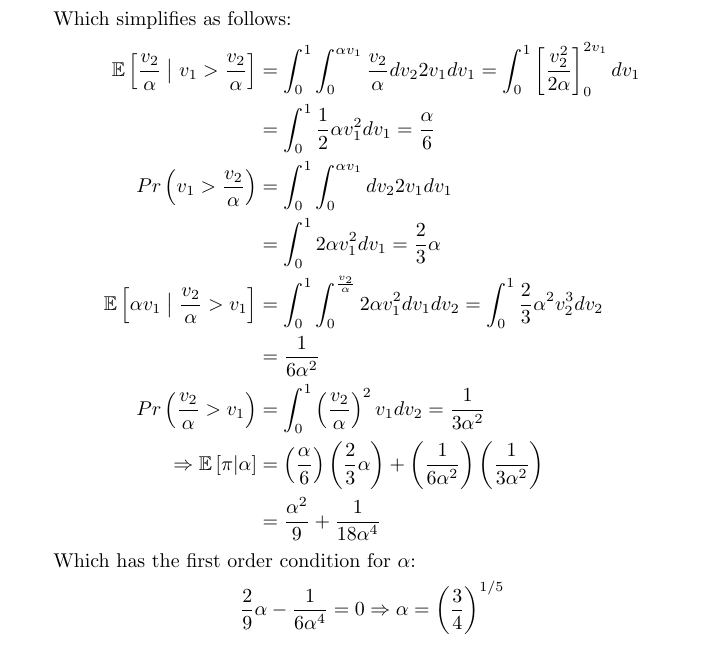
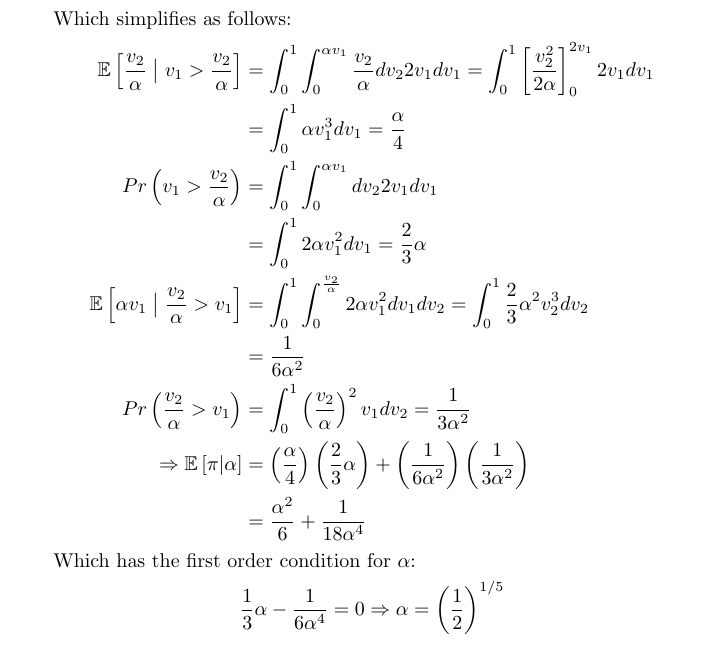
Before and after one commit to dannyedgel/coursework, a LaTeX problem sheet (s21/econ713/Q2/problem_sets/PS1/edgel_ps1.tex): part of page 6 of 8, cut so that both start at the same text. Compiled offline with pdfLaTeX.

Commit message:
micro error fixed--thanks, Sarah!

```diff
--- a/s21/econ713/Q2/problem_sets/PS1/edgel_ps1.tex
+++ b/s21/econ713/Q2/problem_sets/PS1/edgel_ps1.tex
@@ -249,8 +249,8 @@ Assume that bidders know their own valuation but only the distribution of the ot
 	Which simplifies as follows:
 	\begin{align*}
 		\E{\frac{v_2}{\alpha}\bigm|v_1>\frac{v_2}{\alpha}} 	&= \int_0^1\int_0^{\alpha v_1}\frac{v_2}{\alpha}dv_22v_1dv_1
-															= \int_0^1\left[\frac{v_2^2}{2\alpha}\right]_0^{2v_1}dv_1		\\
-															&= \int_0^1\frac{1}{2}\alpha v_1^2dv_1 = \frac{\alpha}{6}		\\
+															= \int_0^1\left[\frac{v_2^2}{2\alpha}\right]_0^{2v_1}2v_1dv_1		\\
+															&= \int_0^1\alpha v_1^3dv_1 = \frac{\alpha}{4}		\\
 					Pr\left(v_1>\frac{v_2}{\alpha}\right)	&= \int_0^1\int_0^{\alpha v_1}dv_22v_1dv_1						\\
 															&= \int_0^12\alpha v_1^2dv_1 = \frac{2}{3}\alpha				\\
 				\E{\alpha v_1\bigm|\frac{v_2}{\alpha}>v_1}	&= \int_0^1\int_0^{\frac{v_2}{\alpha}}2\alpha v_1^2dv_1dv_2
@@ -258,13 +258,13 @@ Assume that bidders know their own valuation but only the distribution of the ot
 															&= \frac{1}{6\alpha^2}											\\
 					Pr\left(\frac{v_2}{\alpha}>v_1\right)	&= \int_0^1\left(\frac{v_2}{\alpha}\right)^2v_1dv_2
 															= \frac{1}{3\alpha^2}											\\
-								\Rightarrow\E{\pi|\alpha}	&= \left(\frac{\alpha}{6}\right)\left(\frac{2}{3}\alpha\right)
+								\Rightarrow\E{\pi|\alpha}	&= \left(\frac{\alpha}{4}\right)\left(\frac{2}{3}\alpha\right)
 										+\left(\frac{1}{6\alpha^2}\right)\left(\frac{1}{3\alpha^2}\right)	\\
-															&= \frac{\alpha^2}{9} + \frac{1}{18\alpha^4}
+															&= \frac{\alpha^2}{6} + \frac{1}{18\alpha^4}
 	\end{align*}
 	Which has the first order condition for $\alpha$:
 	\[
-		\frac{2}{9}\alpha - \frac{1}{6\alpha^4} = 0	\Rightarrow \alpha = \left(\frac{3}{4}\right)^{1/5}
+		\frac{1}{3}\alpha - \frac{1}{6\alpha^4} = 0	\Rightarrow \alpha = \left(\frac{1}{2}\right)^{1/5}
 	\]
 	Thus, at the optimal $\alpha$, the seller has expected revenue:
 	\[
```
Also changed, not shown: s21/econ713/Q2/problem_sets/PS1/edgel_ps1.pdf, s21/econ713/Q2/problem_sets/PS1/edgel_ps1.tex (2 more changed lines).
